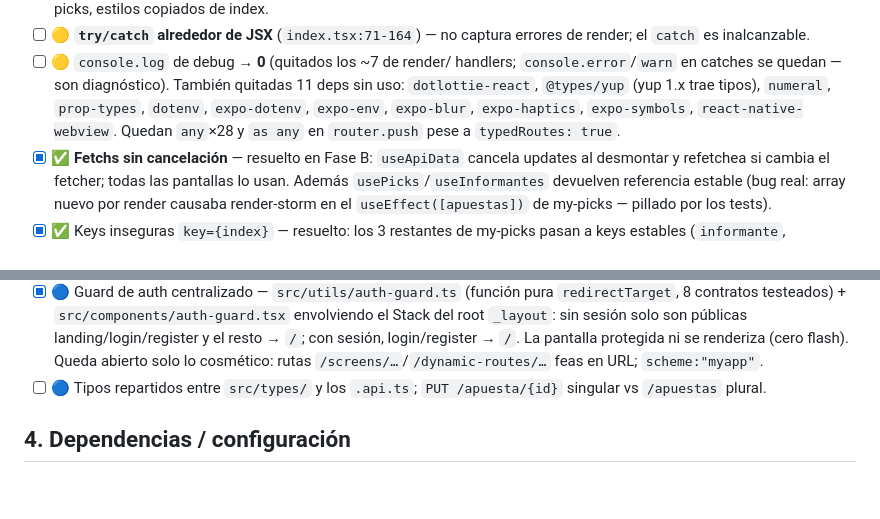
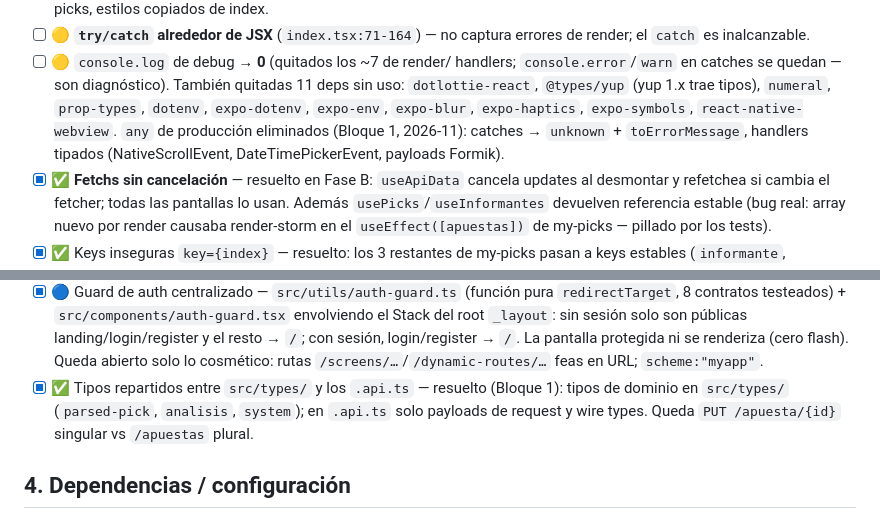
Before and after one commit to ayozegr05/PickControl, a Markdown page: ISSUES.md, 2 parts joined by grey strips. Drawn GitHub-style; blank space fills up the shorter version.

Commit message:
ISSUES: Bloque 1 tipado cerrado

```diff
--- a/ISSUES.md
+++ b/ISSUES.md
@@ -190,8 +190,10 @@ Leyenda: 🔴 crítico · 🟡 mejorable · 🔵 cosmético · ✅ resuelto
   diagnóstico). También quitadas 11 deps sin uso: `dotlottie-react`,
   `@types/yup` (yup 1.x trae tipos), `numeral`, `prop-types`,
   `dotenv`, `expo-dotenv`, `expo-env`, `expo-blur`, `expo-haptics`,
-  `expo-symbols`, `react-native-webview`. Quedan `any`×28 y
-  `as any` en `router.push` pese a `typedRoutes: true`.
+  `expo-symbols`, `react-native-webview`. `any` de producción
+  eliminados (Bloque 1, 2026-11): catches → `unknown` +
+  `toErrorMessage`, handlers tipados (NativeScrollEvent,
+  DateTimePickerEvent, payloads Formik).
 - [x] ✅ **Fetchs sin cancelación** — resuelto en Fase B: `useApiData`
   cancela updates al desmontar y refetchea si cambia el fetcher;
   todas las pantallas lo usan. Además `usePicks`/`useInformantes`
@@ -224,8 +226,11 @@ Leyenda: 🔴 crítico · 🟡 mejorable · 🔵 cosmético · ✅ resuelto
   resto → `/`; con sesión, login/register → `/`. La pantalla protegida
   ni se renderiza (cero flash). Queda abierto solo lo cosmético:
   rutas `/screens/…`/`/dynamic-routes/…` feas en URL; `scheme:"myapp"`.
-- [ ] 🔵 Tipos repartidos entre `src/types/` y los `.api.ts`;
-  `PUT /apuesta/{id}` singular vs `/apuestas` plural.
+- [x] ✅ Tipos repartidos entre `src/types/` y los `.api.ts` —
+  resuelto (Bloque 1): tipos de dominio en `src/types/`
+  (`parsed-pick`, `analisis`, `system`); en `.api.ts` solo payloads
+  de request y wire types. Queda `PUT /apuesta/{id}` singular vs
+  `/apuestas` plural.
 
 ## 4. Dependencias / configuración
 
```
